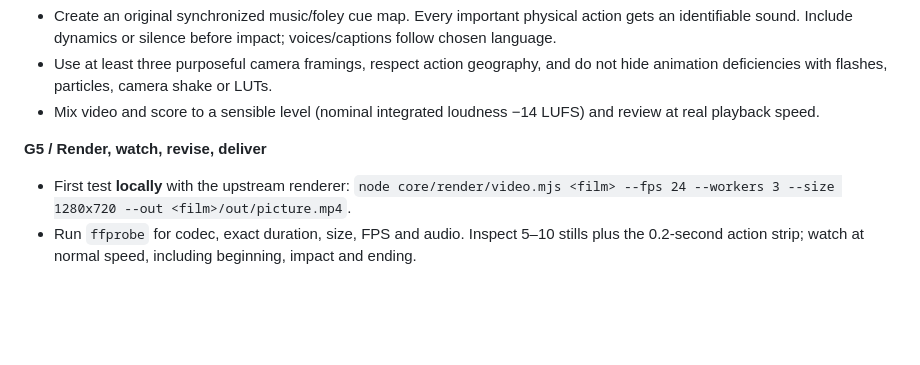
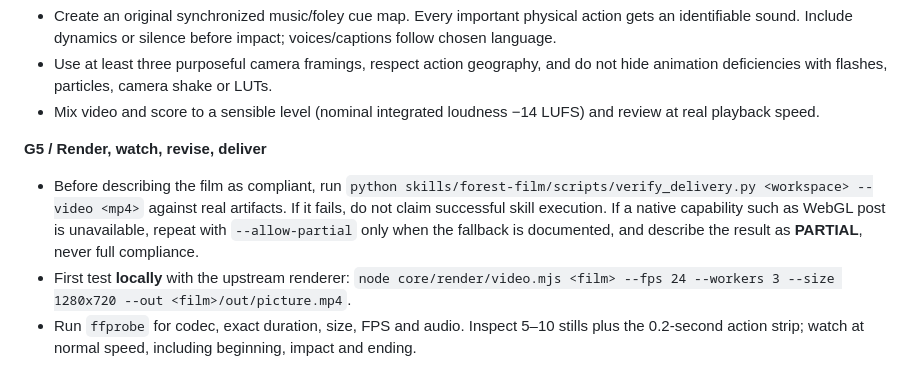
Before and after one commit to hungtvb/codex-lemo-opuscar, a Markdown page: skills/forest-film/SKILL.md, the part around the change. GitHub-like rendering; blank space fills up the shorter version.

Commit message:
docs(skill): make executable verifier a required delivery gate

```diff
--- a/skills/forest-film/SKILL.md
+++ b/skills/forest-film/SKILL.md
@@ -42,6 +42,7 @@ If a required native subsystem cannot run, show the failure and mark it **PARTIA
 - Mix video and score to a sensible level (nominal integrated loudness −14 LUFS) and review at real playback speed.
 
 **G5 / Render, watch, revise, deliver**
+- Before describing the film as compliant, run `python skills/forest-film/scripts/verify_delivery.py <workspace> --video <mp4>` against real artifacts. If it fails, do not claim successful skill execution. If a native capability such as WebGL post is unavailable, repeat with `--allow-partial` only when the fallback is documented, and describe the result as **PARTIAL**, never full compliance.
 - First test **locally** with the upstream renderer: `node core/render/video.mjs <film> --fps 24 --workers 3 --size 1280x720 --out <film>/out/picture.mp4`.
 - Run `ffprobe` for codec, exact duration, size, FPS and audio. Inspect 5–10 stills plus the 0.2-second action strip; watch at normal speed, including beginning, impact and ending.
 - Record failed checks and run at least one visual correction pass. Never report **SUCCESS** based on GitHub Actions or an MP4 existing.
```
